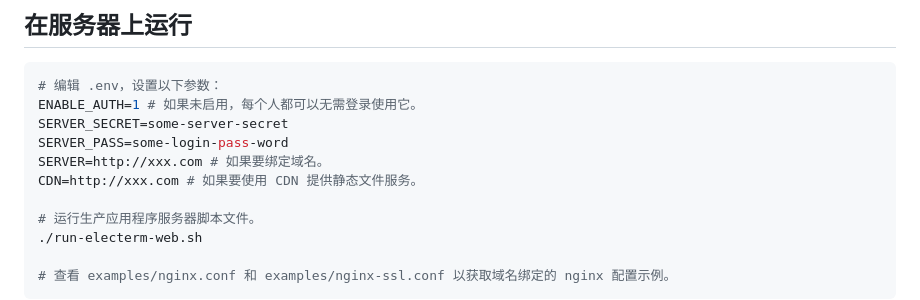
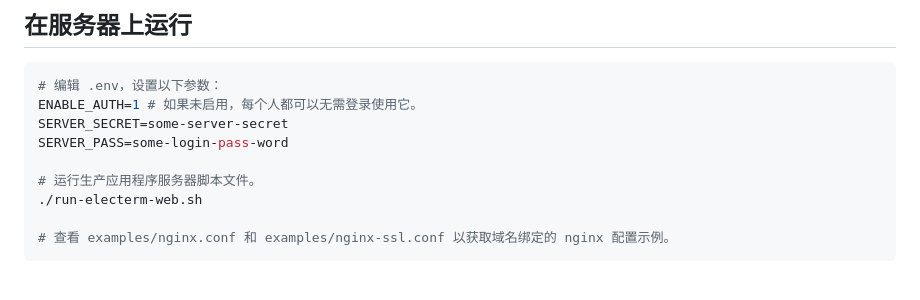
Before and after one commit to electerm/electerm-web, a Markdown page: README_cn.md, the part around the change. GitHub-like rendering; blank space fills up the shorter version.

```diff
--- a/README_cn.md
+++ b/README_cn.md
@@ -157,8 +157,6 @@ npm run prod
 ENABLE_AUTH=1 # 如果未启用，每个人都可以无需登录使用它。
 SERVER_SECRET=some-server-secret
 SERVER_PASS=some-login-pass-word
-SERVER=http://xxx.com # 如果要绑定域名。
-CDN=http://xxx.com # 如果要使用 CDN 提供静态文件服务。
 
 # 运行生产应用程序服务器脚本文件。
 ./run-electerm-web.sh
```
Also changed, not shown: README.md (+0 -2 lines).
